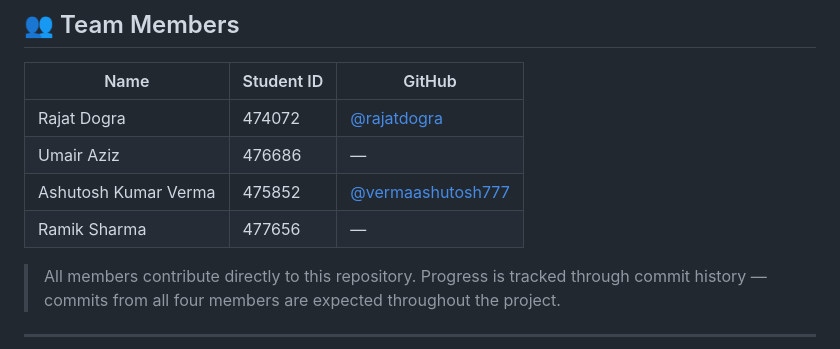
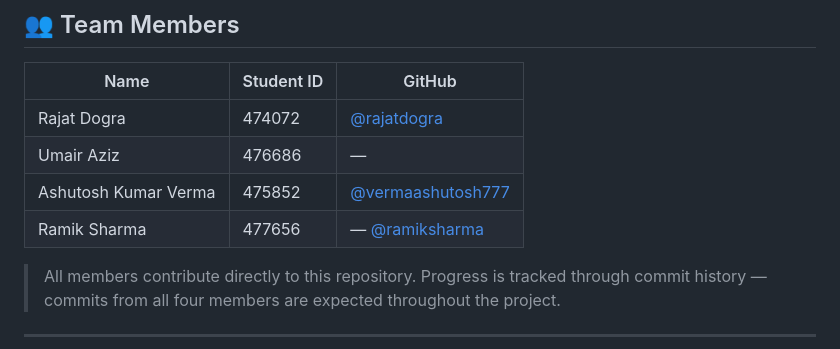
Before and after one commit to rajatdogra/reproducible-research-group-8, a Markdown page: README.md, the part around the change. GitHub-like rendering.

Commit message:
Update RamikSharma GitHub Handle
Added GitHub link for Ramik Sharma in the README.

```diff
--- a/README.md
+++ b/README.md
@@ -15,7 +15,7 @@
 | Rajat Dogra | 474072 | [@rajatdogra](https://github.com/rajatdogra) |
 | Umair Aziz | 476686 | — |
 | Ashutosh Kumar Verma | 475852 | [@vermaashutosh777](https://github.com/vermaashutosh777) |
-| Ramik Sharma | 477656 | — |
+| Ramik Sharma | 477656 | — [@ramiksharma](https://github.com/RamikSharma)
 
 > All members contribute directly to this repository. Progress is tracked through commit history — commits from all four members are expected throughout the project.
 
```
